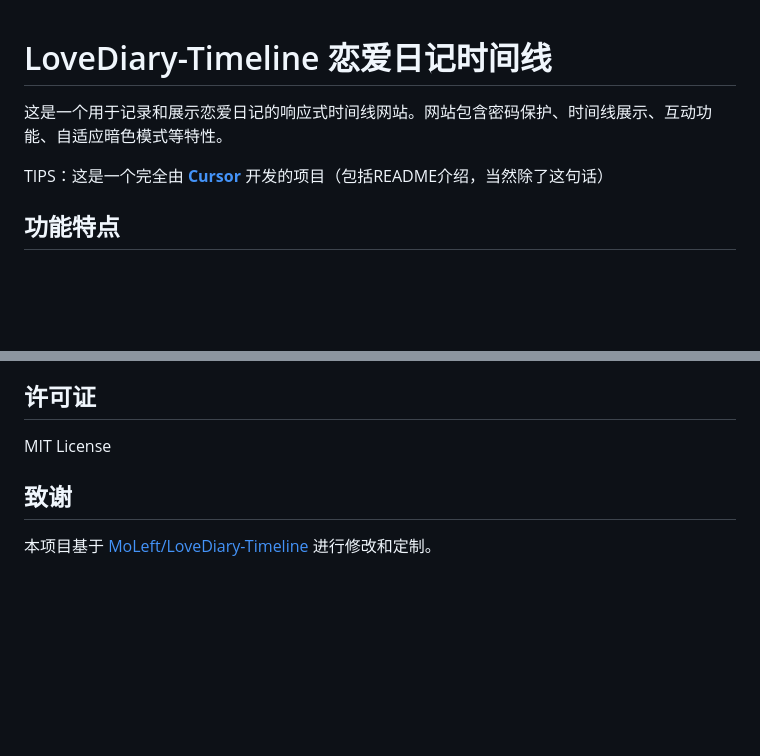
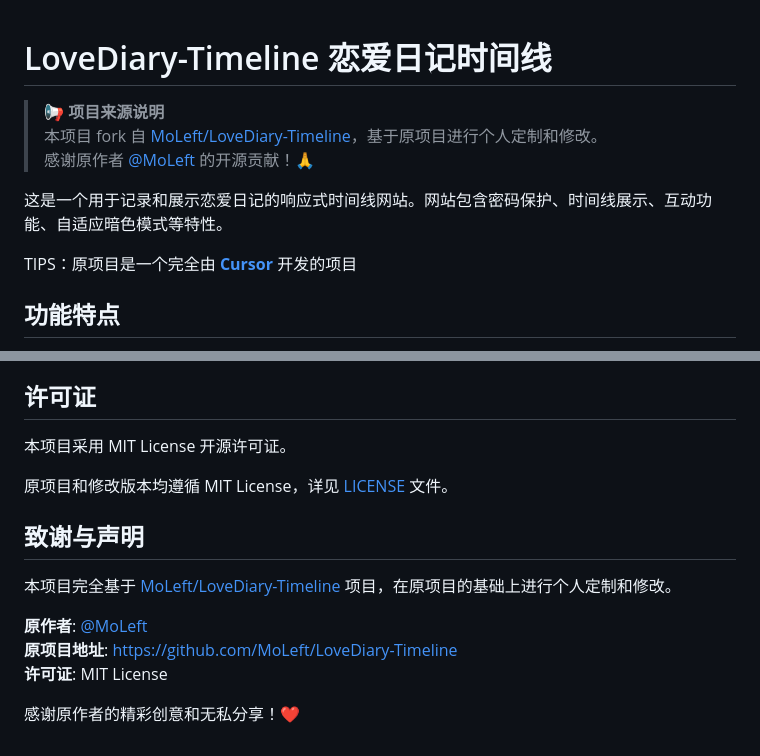
Before and after one commit to jelly-otter/jelly-otter.github.io, a Markdown page: README.md, 2 parts joined by grey strips. Drawn GitHub-style; blank space fills up the shorter version.

Commit message:
Update README with proper attribution

```diff
--- a/README.md
+++ b/README.md
@@ -1,8 +1,12 @@
 # LoveDiary-Timeline 恋爱日记时间线
+
+> **📢 项目来源说明**
+> 本项目 fork 自 [MoLeft/LoveDiary-Timeline](https://github.com/MoLeft/LoveDiary-Timeline)，基于原项目进行个人定制和修改。
+> 感谢原作者 [@MoLeft](https://github.com/MoLeft) 的开源贡献！🙏
 
 这是一个用于记录和展示恋爱日记的响应式时间线网站。网站包含密码保护、时间线展示、互动功能、自适应暗色模式等特性。
 
-TIPS：这是一个完全由 [**Cursor**](https://www.cursor.com/) 开发的项目（包括README介绍，当然除了这句话）
+TIPS：原项目是一个完全由 [**Cursor**](https://www.cursor.com/) 开发的项目
 
 ## 功能特点
 
@@ -146,8 +150,16 @@ TIPS：这是一个完全由 [**Cursor**](https://www.cursor.com/) 开发的项
 
 ## 许可证
 
-MIT License
+本项目采用 MIT License 开源许可证。
 
-## 致谢
+原项目和修改版本均遵循 MIT License，详见 [LICENSE](LICENSE) 文件。
 
-本项目基于 [MoLeft/LoveDiary-Timeline](https://github.com/MoLeft/LoveDiary-Timeline) 进行修改和定制。
+## 致谢与声明
+
+本项目完全基于 [MoLeft/LoveDiary-Timeline](https://github.com/MoLeft/LoveDiary-Timeline) 项目，在原项目的基础上进行个人定制和修改。
+
+**原作者**: [@MoLeft](https://github.com/MoLeft)
+**原项目地址**: https://github.com/MoLeft/LoveDiary-Timeline
+**许可证**: MIT License
+
+感谢原作者的精彩创意和无私分享！❤️
```
